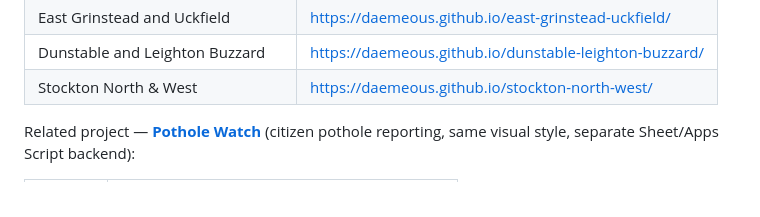
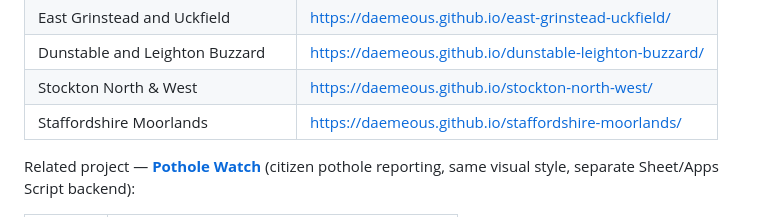
Before and after one commit to Daemeous/leaflet-map, a Markdown page: README.md, the part around the change. Rendered like a GitHub page.

Commit message:
Add Staffordshire Moorlands to live deployments
Co-Authored-By: Claude Opus 5.5 <noreply@anthropic.com>

```diff
--- a/README.md
+++ b/README.md
@@ -22,6 +22,7 @@ This repo is the **primary deployment** (Stafford) and also hosts the shared fro
 | East Grinstead and Uckfield | https://daemeous.github.io/east-grinstead-uckfield/ |
 | Dunstable and Leighton Buzzard | https://daemeous.github.io/dunstable-leighton-buzzard/ |
 | Stockton North & West | https://daemeous.github.io/stockton-north-west/ |
+| Staffordshire Moorlands | https://daemeous.github.io/staffordshire-moorlands/ |
 
 Related project — **[Pothole Watch](https://github.com/Daemeous/stafford-potholes)** (citizen pothole reporting, same visual style, separate Sheet/Apps Script backend):
 
```
